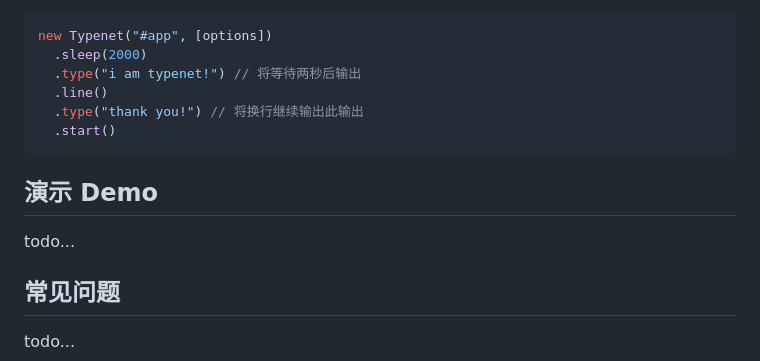
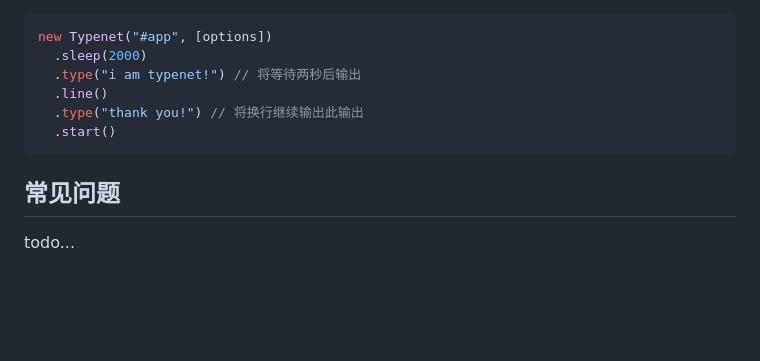
Before and after one commit to acmenlei/typenet, a Markdown page: README.md, the part around the change. Drawn GitHub-style; blank space fills up the shorter version.

Commit message:
docs: update readme

````diff
--- a/README.md
+++ b/README.md
@@ -109,10 +109,6 @@ new Typenet("#app", [options])
   .start()
 ```
 
-## 演示 Demo
-
-todo...
-
 ## 常见问题
 
 todo...
````
Also changed, not shown: README.en.md (+0 -4 lines).
